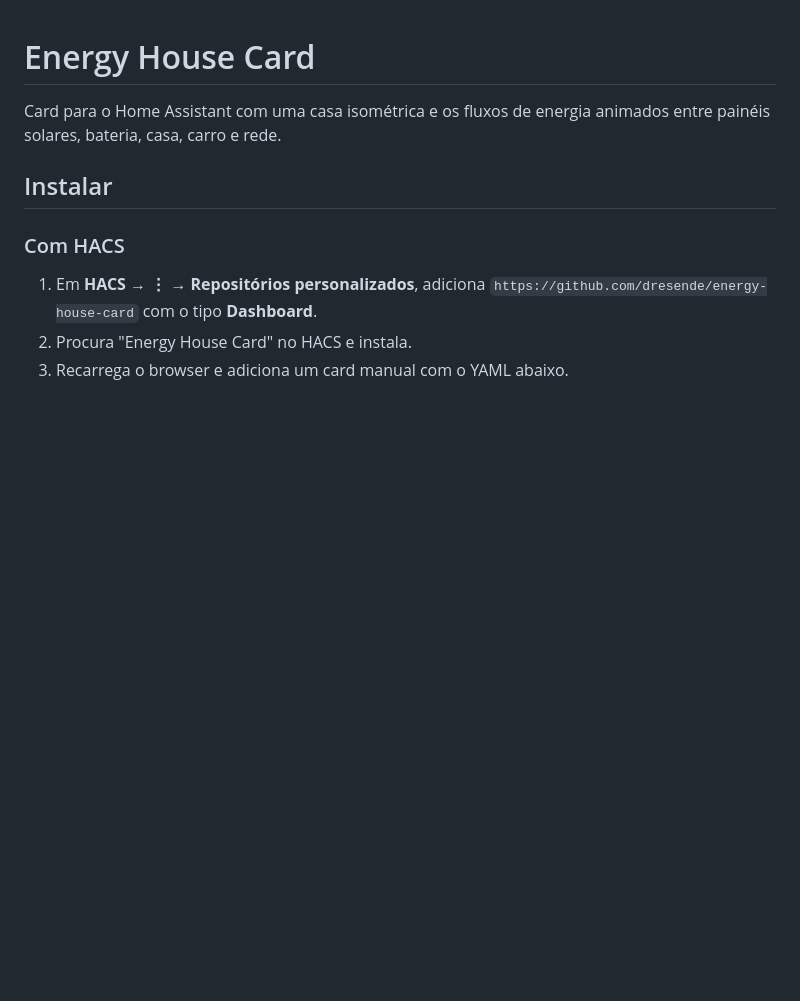
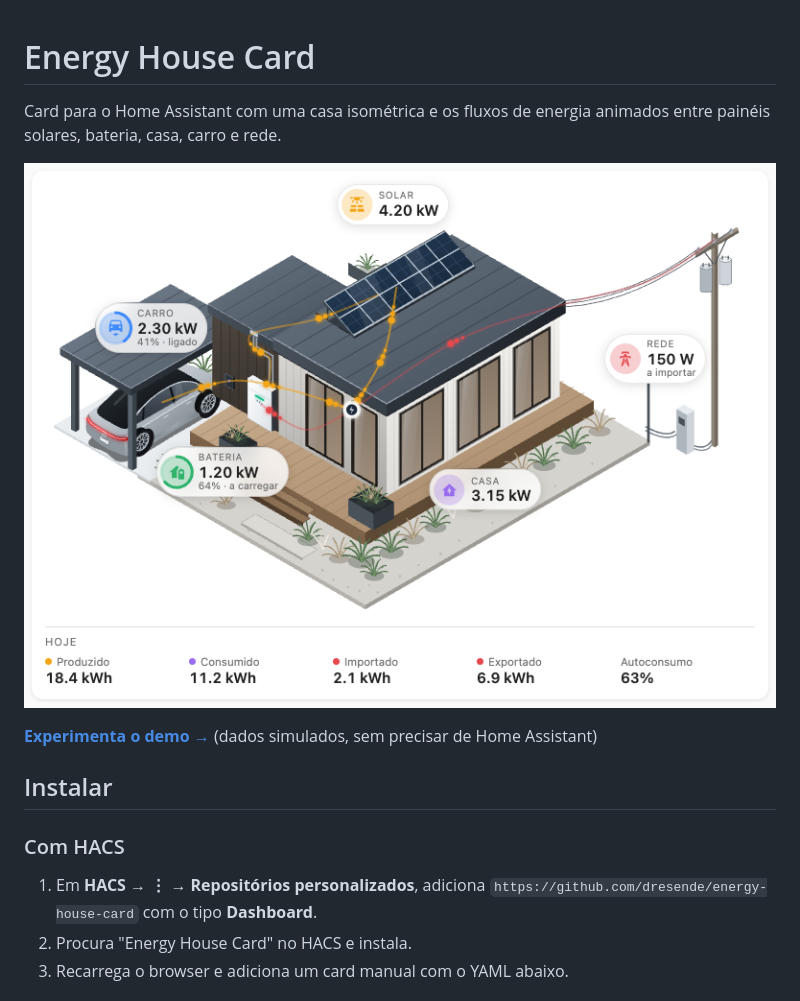
Before and after one commit to dresende/energy-house-card, a Markdown page: README.md, the part around the change. GitHub-like rendering; pictures changed too: docs/screenshot.png (added); blank space fills up the shorter version.

```diff
--- a/README.md
+++ b/README.md
@@ -1,6 +1,10 @@
 # Energy House Card
 
 Card para o Home Assistant com uma casa isométrica e os fluxos de energia animados entre painéis solares, bateria, casa, carro e rede.
+
+![Energy House Card](docs/screenshot.png)
+
+**[Experimenta o demo →](https://dresende.github.io/energy-house-card/)** (dados simulados, sem precisar de Home Assistant)
 
 ## Instalar
 
```
Also changed, not shown: 3 other files.
